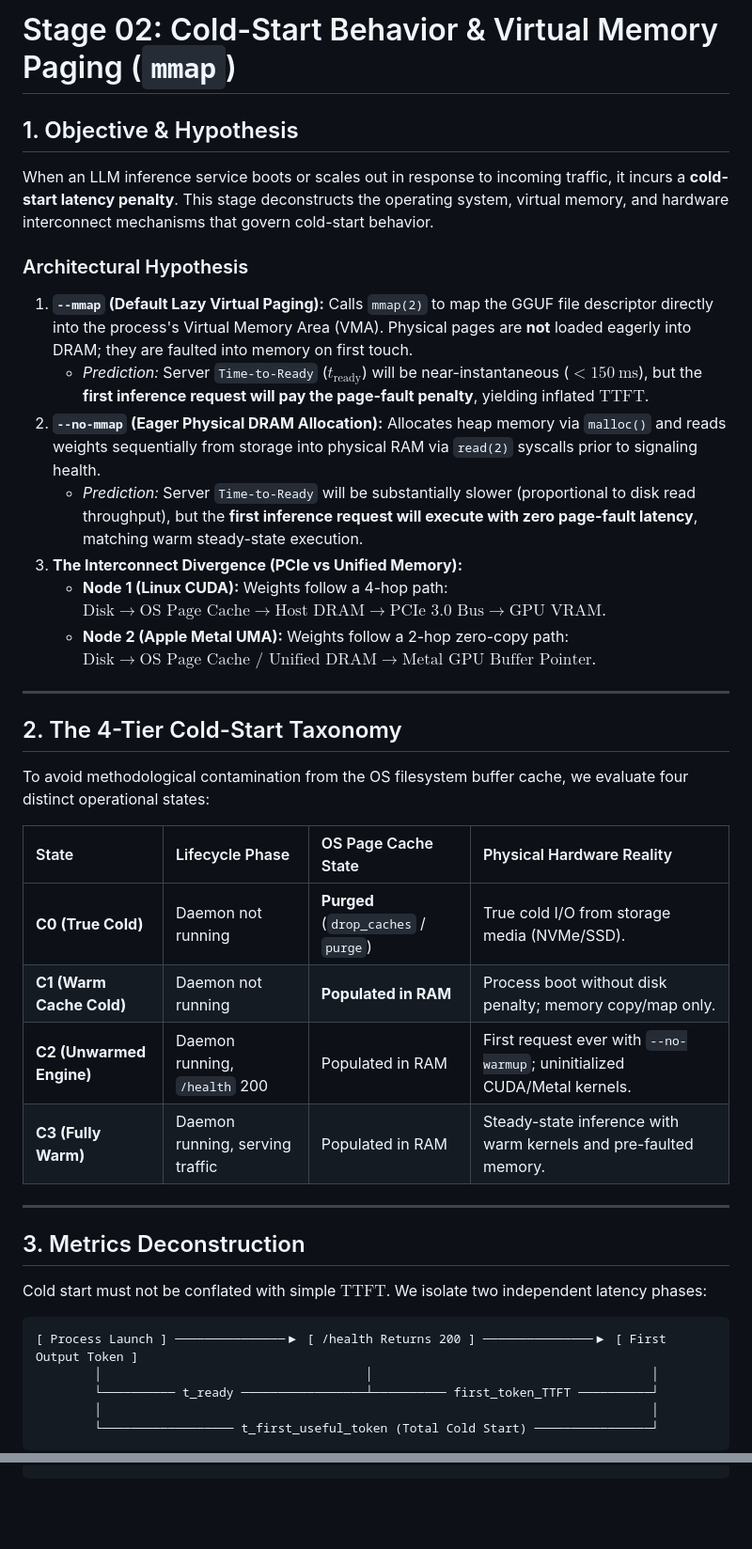
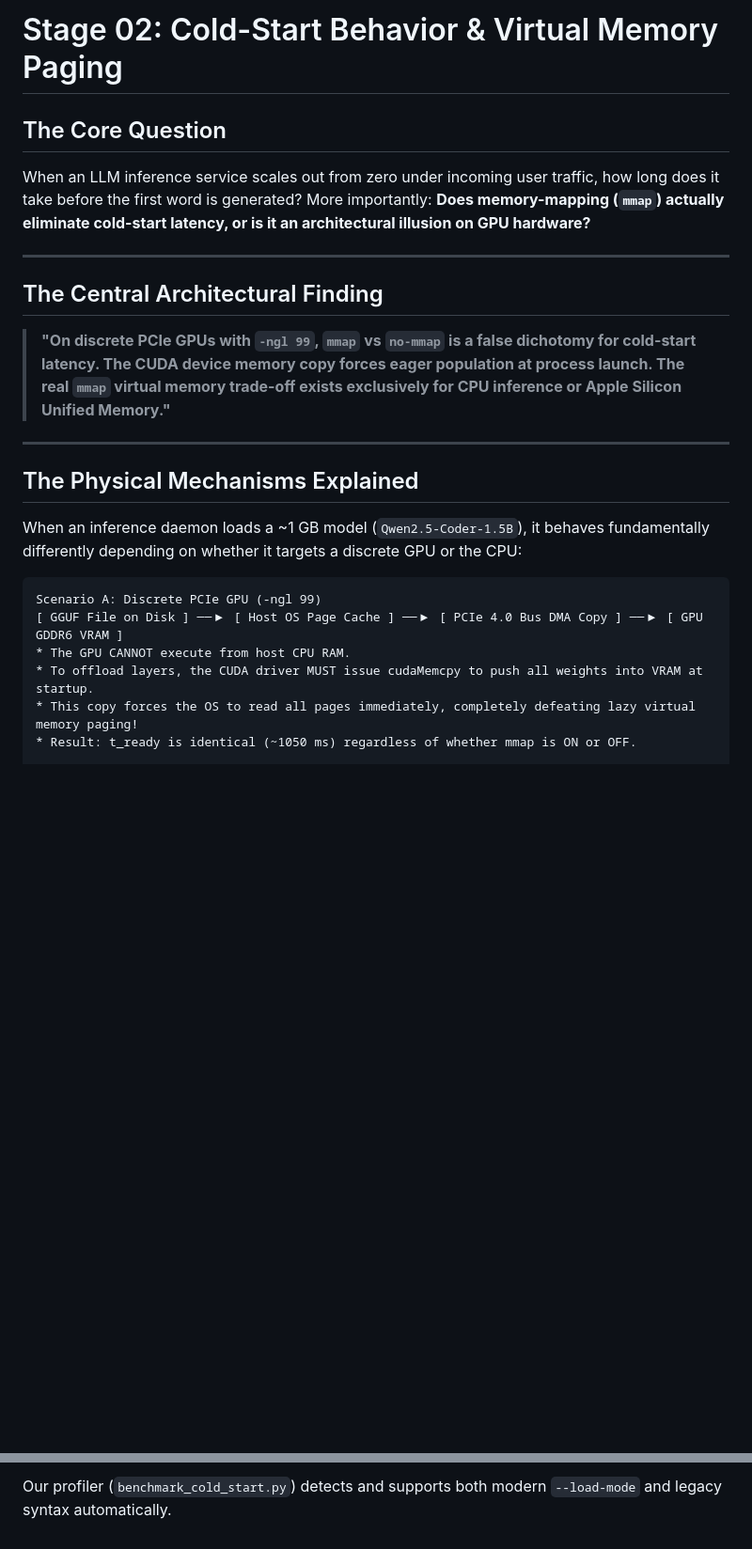
Before and after one commit to srinivassarkar/ai-infra-systems, a Markdown page: stages/02-cold-start-behavior/README.md, 2 parts joined by grey strips. Shown at 94% size. Rendered like a GitHub page; blank space fills up the shorter version.

Commit message:
docs(stage02): record L4 empirical cold-start data across GPU and CPU paging regimes

````diff
--- a/stages/02-cold-start-behavior/README.md
+++ b/stages/02-cold-start-behavior/README.md
@@ -1,42 +1,26 @@
-# Stage 02: Cold-Start Behavior & Virtual Memory Paging (`mmap`)
+# Stage 02: Cold-Start Behavior & Virtual Memory Paging
 
-## 1. Objective & Hypothesis
-
-When an LLM inference service boots or scales out in response to incoming traffic, it incurs a **cold-start latency penalty**. This stage deconstructs the operating system, virtual memory, and hardware interconnect mechanisms that govern cold-start behavior.
-
-### Architectural Hypothesis
-1. **`--mmap` (Default Lazy Virtual Paging):** Calls `mmap(2)` to map the GGUF file descriptor directly into the process's Virtual Memory Area (VMA). Physical pages are **not** loaded eagerly into DRAM; they are faulted into memory on first touch.
-   * *Prediction:* Server `Time-to-Ready` ($t_{\mathrm{ready}}$) will be near-instantaneous ($< 150\ \mathrm{ms}$), but the **first inference request will pay the page-fault penalty**, yielding inflated $\mathrm{TTFT}$.
-2. **`--no-mmap` (Eager Physical DRAM Allocation):** Allocates heap memory via `malloc()` and reads weights sequentially from storage into physical RAM via `read(2)` syscalls prior to signaling health.
-   * *Prediction:* Server `Time-to-Ready` will be substantially slower (proportional to disk read throughput), but the **first inference request will execute with zero page-fault latency**, matching warm steady-state execution.
-3. **The Interconnect Divergence (PCIe vs Unified Memory):**
-   * **Node 1 (Linux CUDA):** Weights follow a 4-hop path: $\text{Disk} \to \text{OS Page Cache} \to \text{Host DRAM} \to \text{PCIe 3.0 Bus} \to \text{GPU VRAM}$.
-   * **Node 2 (Apple Metal UMA):** Weights follow a 2-hop zero-copy path: $\text{Disk} \to \text{OS Page Cache / Unified DRAM} \to \text{Metal GPU Buffer Pointer}$.
+## The Core Question
+When an LLM inference service scales out from zero under incoming user traffic, how long does it take before the first word is generated?
+More importantly: **Does memory-mapping (`mmap`) actually eliminate cold-start latency, or is it an architectural illusion on GPU hardware?**
 
 ---
 
-## 2. The 4-Tier Cold-Start Taxonomy
+## The Central Architectural Finding
 
-To avoid methodological contamination from the OS filesystem buffer cache, we evaluate four distinct operational states:
-
-| State | Lifecycle Phase | OS Page Cache State | Physical Hardware Reality |
-| :--- | :--- | :--- | :--- |
-| **C0 (True Cold)** | Daemon not running | **Purged** (`drop_caches` / `purge`) | True cold I/O from storage media (NVMe/SSD). |
-| **C1 (Warm Cache Cold)** | Daemon not running | **Populated in RAM** | Process boot without disk penalty; memory copy/map only. |
-| **C2 (Unwarmed Engine)** | Daemon running, `/health` 200 | Populated in RAM | First request ever with `--no-warmup`; uninitialized CUDA/Metal kernels. |
-| **C3 (Fully Warm)** | Daemon running, serving traffic | Populated in RAM | Steady-state inference with warm kernels and pre-faulted memory. |
+> **"On discrete PCIe GPUs with `-ngl 99`, `mmap` vs `no-mmap` is a false dichotomy for cold-start latency. The CUDA device memory copy forces eager population at process launch. The real `mmap` virtual memory trade-off exists exclusively for CPU inference or Apple Silicon Unified Memory."**
 
 ---
 
-## 3. Metrics Deconstruction
+## The Physical Mechanisms Explained
 
-Cold start must not be conflated with simple $\mathrm{TTFT}$. We isolate two independent latency phases:
+When an inference daemon loads a ~1 GB model (`Qwen2.5-Coder-1.5B`), it behaves fundamentally differently depending on whether it targets a discrete GPU or the CPU:
 
 ```
-[ Process Launch ] ───────────────▶ [ /health Returns 200 ] ───────────────▶ [ First Output Token ]
-        │                                    │                                      │
-        └────────── t_ready ─────────────────┴────────── first_token_TTFT ──────────┘
-        │                                                                           │
-        └────────────────── t_first_useful_token (Total Cold Start) ────────────────┘
-```
+Scenario A: Discrete PCIe GPU (-ngl 99)
+[ GGUF File on Disk ] ──▶ [ Host OS Page Cache ] ──▶ [ PCIe 4.0 Bus DMA Copy ] ──▶ [ GPU GDDR6 VRAM ]
+* The GPU CANNOT execute from host CPU RAM.
+* To offload layers, the CUDA driver MUST issue cudaMemcpy to push all weights into VRAM at startup.
+* This copy forces the OS to read all pages immediately, completely defeating lazy virtual memory paging!
+* Result: t_ready is identical (~1050 ms) regardless of whether mmap is ON or OFF.
 
@@ -82,0 +122 @@ python stages/02-cold-start-behavior/benchmark_cold_start.py \
+Our profiler (`benchmark_cold_start.py`) detects and supports both modern `--load-mode` and legacy syntax automatically.
````
Also changed, not shown: other parts of stages/02-cold-start-behavior/README.md (+87 -32 lines), stages/02-cold-start-behavior/REPORT.md (+58 -81 lines).
